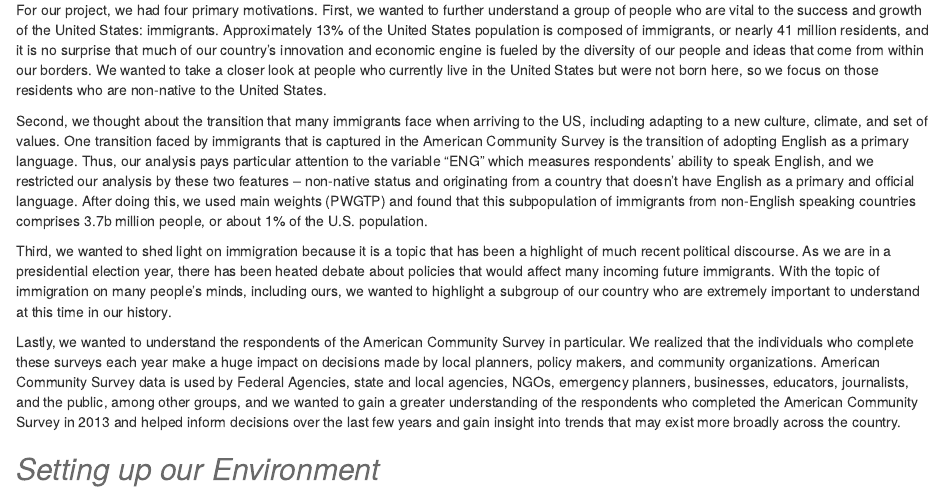
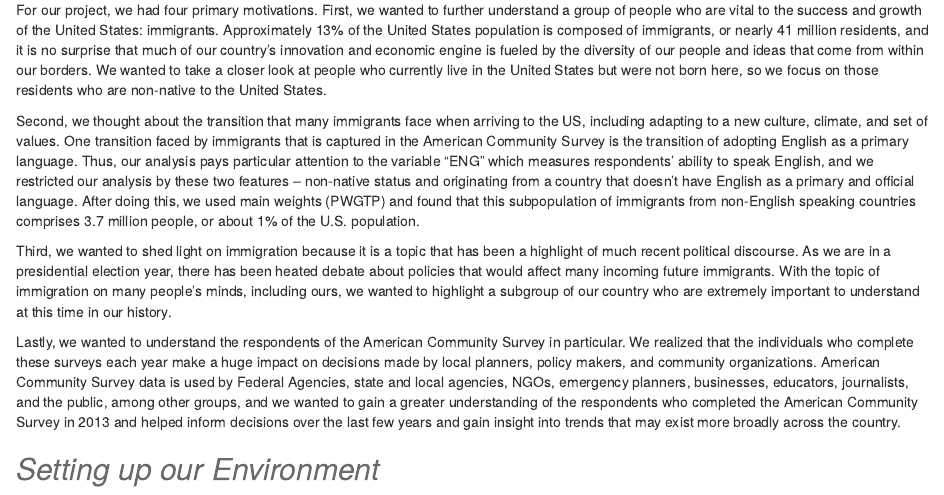
Before and after one commit to TZstatsADS/Spr2016-Proj1-Grp10-ComingToAmerica, an R Markdown document (Team10_Presentation.Rmd): the page in a window 1100 px wide, from 300 px down. Rendered offline with R 4.5, knitr and Pandoc, with nearby package versions; some code elsewhere in the file could not run offline.

Commit message:
Update Team10_Presentation.Rmd

```diff
--- a/Team10_Presentation.Rmd
+++ b/Team10_Presentation.Rmd
@@ -10,7 +10,7 @@ output: html_document
 <i><h2 style="color:rgba(51, 51, 51, 0.73);">Overview</h2></i>
 For our project, we had four primary motivations. First, we wanted to further understand a group of people who are vital to the success and growth of the United States: immigrants. Approximately 13% of the United States population is composed of immigrants, or nearly 41 million residents, and it is no surprise that much of our country's innovation and economic engine is fueled by the diversity of our people and ideas that come from within our borders. We wanted to take a closer look at people who currently live in the United States but were not born here, so we focus on those residents who are non-native to the United States.
 
-Second, we thought about the transition that many immigrants face when arriving to the US, including adapting to a new culture, climate, and set of values. One transition faced by immigrants that is captured in the American Community Survey is the transition of adopting English as a primary language. Thus, our analysis pays particular attention to the variable "ENG" which measures respondents' ability to speak English, and we restricted our analysis by these two features – non-native status and originating from a country that doesn’t have English as a primary and official language. After doing this, we used main weights (PWGTP) and found that this subpopulation of immigrants from non-English speaking countries comprises 3.7b million people, or about 1% of the U.S. population.
+Second, we thought about the transition that many immigrants face when arriving to the US, including adapting to a new culture, climate, and set of values. One transition faced by immigrants that is captured in the American Community Survey is the transition of adopting English as a primary language. Thus, our analysis pays particular attention to the variable "ENG" which measures respondents' ability to speak English, and we restricted our analysis by these two features – non-native status and originating from a country that doesn’t have English as a primary and official language. After doing this, we used main weights (PWGTP) and found that this subpopulation of immigrants from non-English speaking countries comprises 3.7 million people, or about 1% of the U.S. population.
 
 Third, we wanted to shed light on immigration because it is a topic that has been a highlight of much recent political discourse. As we are in a presidential election year, there has been heated debate about policies that would affect many incoming future immigrants. With the topic of immigration on many people's minds, including ours, we wanted to highlight a subgroup of our country who are extremely important to understand at this time in our history.
 
```
